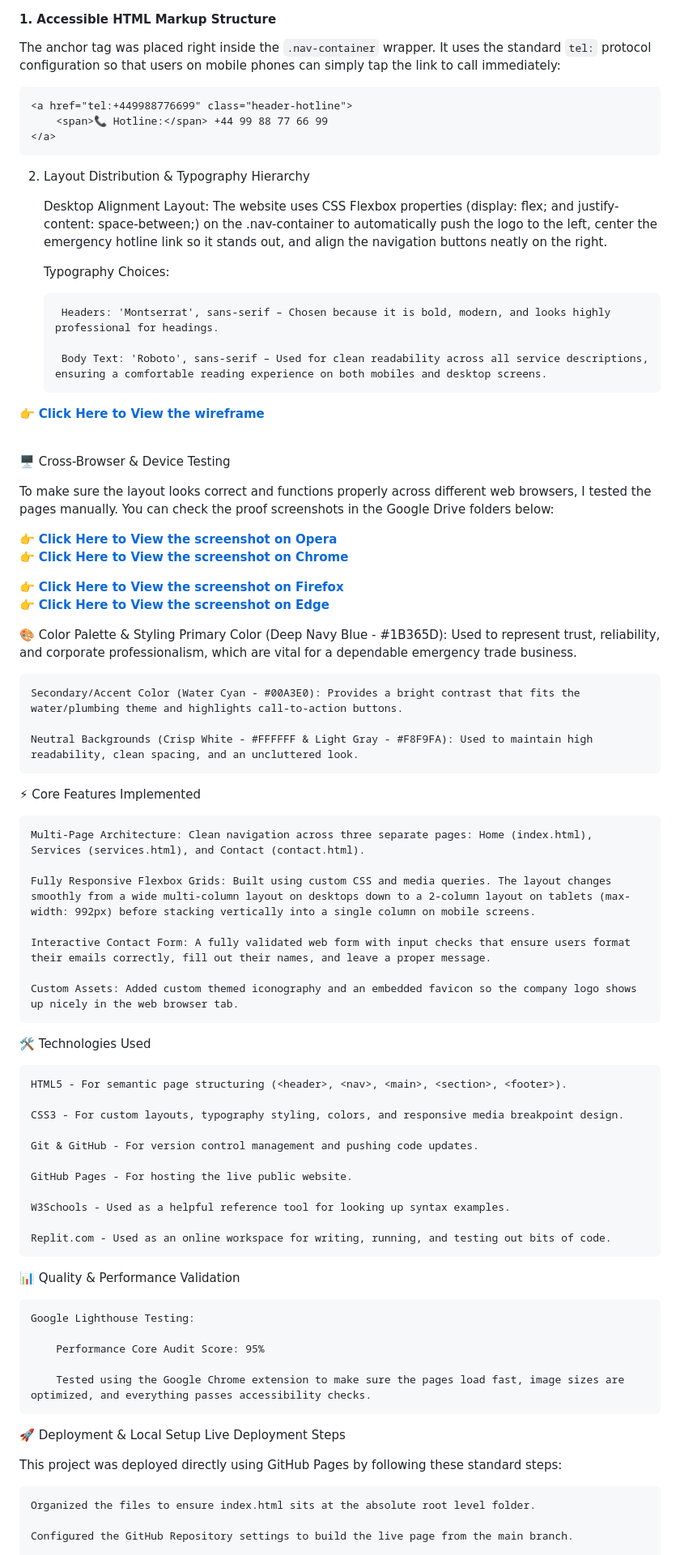
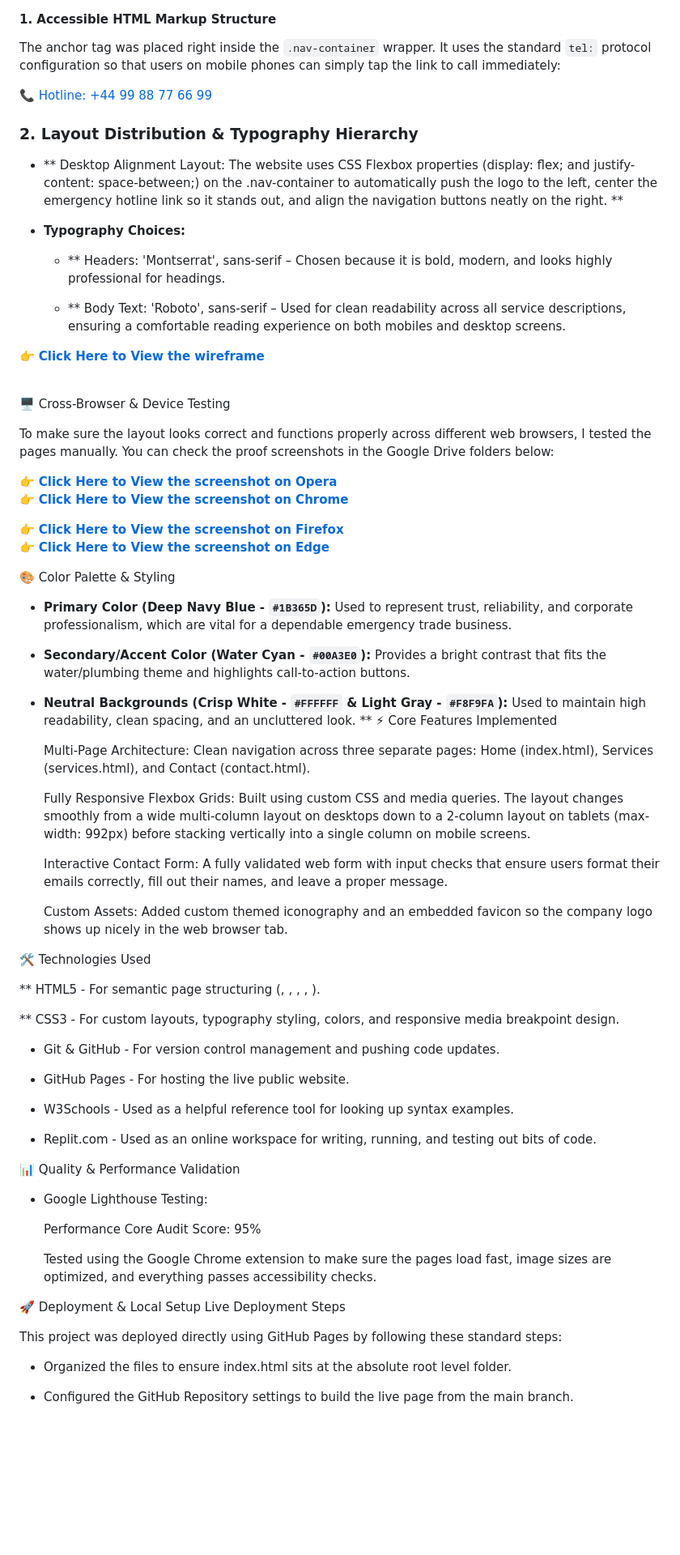
Before and after one commit to Jaibe-444/jd-plumbers, a Markdown page: README.md, the part around one of its changes. Shown at 81% size. GitHub-like rendering; blank space fills up the shorter version.

Commit message:
Restore README content after removal

````diff
--- a/README.md
+++ b/README.md
@@ -37,20 +37,20 @@ To better serve users looking for urgent plumbing assistance and to help the bus
 #### 1. Accessible HTML Markup Structure
 The anchor tag was placed right inside the `.nav-container` wrapper. It uses the standard `tel:` protocol configuration so that users on mobile phones can simply tap the link to call immediately:
 
-```html
+
 <a href="tel:+449988776699" class="header-hotline">
     <span>📞 Hotline:</span> +44 99 88 77 66 99
 </a>
-```
-2. Layout Distribution & Typography Hierarchy
 
-    Desktop Alignment Layout: The website uses CSS Flexbox properties (display: flex; and justify-content: space-between;) on the .nav-container to automatically push the logo to the left, center the emergency hotline link so it stands out, and align the navigation buttons neatly on the right.
+### 2. Layout Distribution & Typography Hierarchy
 
-    Typography Choices:
+ * ** Desktop Alignment Layout: The website uses CSS Flexbox properties (display: flex; and justify-content: space-between;) on the .nav-container to automatically push the logo to the left, center the emergency hotline link so it stands out, and align the navigation buttons neatly on the right. **
 
-        Headers: 'Montserrat', sans-serif – Chosen because it is bold, modern, and looks highly professional for headings.
+ * **Typography Choices:**
 
-        Body Text: 'Roboto', sans-serif – Used for clean readability across all service descriptions, ensuring a comfortable reading experience on both mobiles and desktop screens.
+   * ** Headers: 'Montserrat', sans-serif – Chosen because it is bold, modern, and looks highly professional for headings.
+
+   * ** Body Text: 'Roboto', sans-serif – Used for clean readability across all service descriptions, ensuring a comfortable reading experience on both mobiles and desktop screens.
 
 👉 <strong><a href="https://drive.google.com/file/d/1RWfXH4cNdOwVa5_hIhoZ_yhYMYF9l8jt/view?usp=drive_link" target="_blank">Click Here to View the wireframe</a></strong><br><br>
 
@@ -66,12 +66,11 @@ To make sure the layout looks correct and functions properly across different we
 
 
 🎨 Color Palette & Styling
-    Primary Color (Deep Navy Blue - #1B365D): Used to represent trust, reliability, and corporate professionalism, which are vital for a dependable emergency trade business.
 
-    Secondary/Accent Color (Water Cyan - #00A3E0): Provides a bright contrast that fits the water/plumbing theme and highlights call-to-action buttons.
-
-    Neutral Backgrounds (Crisp White - #FFFFFF & Light Gray - #F8F9FA): Used to maintain high readability, clean spacing, and an uncluttered look.
-
+* **Primary Color (Deep Navy Blue - `#1B365D`):** Used to represent trust, reliability, and corporate professionalism, which are vital for a dependable emergency trade business.
+* **Secondary/Accent Color (Water Cyan - `#00A3E0`):** Provides a bright contrast that fits the water/plumbing theme and highlights call-to-action buttons.
+* **Neutral Backgrounds (Crisp White - `#FFFFFF` & Light Gray - `#F8F9FA`):** Used to maintain high readability, clean spacing, and an uncluttered look.
+  **
 ⚡ Core Features Implemented
 
     Multi-Page Architecture: Clean navigation across three separate pages: Home (index.html), Services (services.html), and Contact (contact.html).
@@ -84,21 +83,21 @@ To make sure the layout looks correct and functions properly across different we
 
 🛠️ Technologies Used
 
-    HTML5 - For semantic page structuring (<header>, <nav>, <main>, <section>, <footer>).
+  **  HTML5 - For semantic page structuring (<header>, <nav>, <main>, <section>, <footer>).
 
-    CSS3 - For custom layouts, typography styling, colors, and responsive media breakpoint design.
+   ** CSS3 - For custom layouts, typography styling, colors, and responsive media breakpoint design.
 
-    Git & GitHub - For version control management and pushing code updates.
+   * Git & GitHub - For version control management and pushing code updates.
 
-    GitHub Pages - For hosting the live public website.
+   * GitHub Pages - For hosting the live public website.
 
-    W3Schools - Used as a helpful reference tool for looking up syntax examples.
+   * W3Schools - Used as a helpful reference tool for looking up syntax examples.
 
-    Replit.com - Used as an online workspace for writing, running, and testing out bits of code.
+  *  Replit.com - Used as an online workspace for writing, running, and testing out bits of code.
 
 📊 Quality & Performance Validation
 
-    Google Lighthouse Testing:
+  *  Google Lighthouse Testing:
 
         Performance Core Audit Score: 95%
 
@@ -109,7 +108,7 @@ Live Deployment Steps
 
 This project was deployed directly using GitHub Pages by following these standard steps:
 
-    Organized the files to ensure index.html sits at the absolute root level folder.
+   * Organized the files to ensure index.html sits at the absolute root level folder.
 
-    Configured the GitHub Repository settings to build the live page from the main branch.
+  *  Configured the GitHub Repository settings to build the live page from the main branch.
 
````
Also changed, not shown: other parts of README.md (+6 -6 lines).
